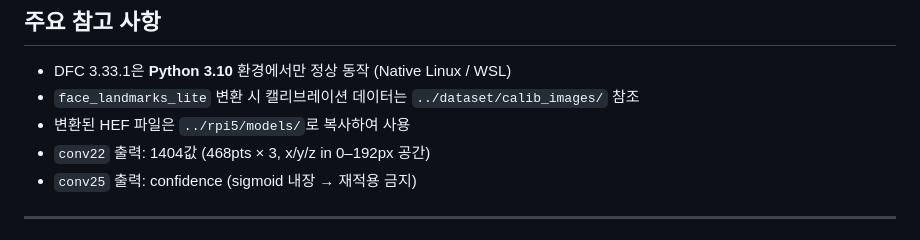
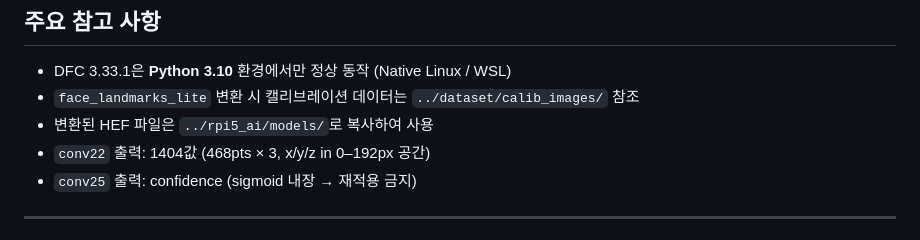
Before and after one commit to kyoung-mo/dms_functional_safety, a Markdown page: conversion/README.md, the part around the change. Rendered like a GitHub page.

Commit message:
Update HEF file path in README.md

```diff
--- a/conversion/README.md
+++ b/conversion/README.md
@@ -111,7 +111,7 @@ conversion/
 
 - DFC 3.33.1은 **Python 3.10** 환경에서만 정상 동작 (Native Linux / WSL)
 - `face_landmarks_lite` 변환 시 캘리브레이션 데이터는 `../dataset/calib_images/` 참조
-- 변환된 HEF 파일은 `../rpi5/models/`로 복사하여 사용
+- 변환된 HEF 파일은 `../rpi5_ai/models/`로 복사하여 사용
 - `conv22` 출력: 1404값 (468pts × 3, x/y/z in 0–192px 공간)
 - `conv25` 출력: confidence (sigmoid 내장 → 재적용 금지)
 
```
